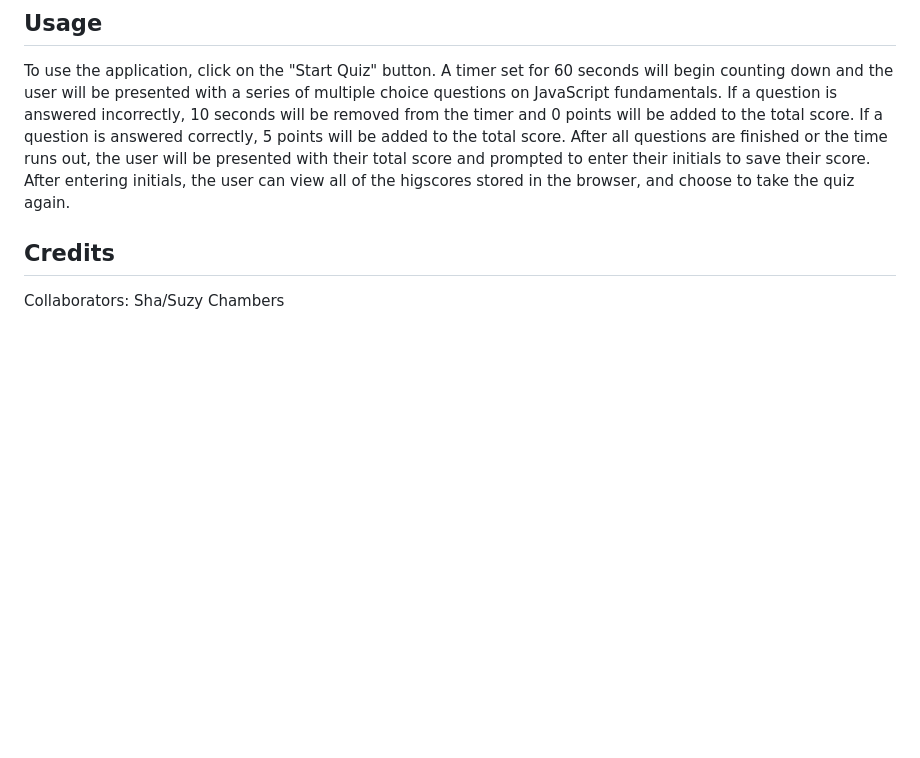
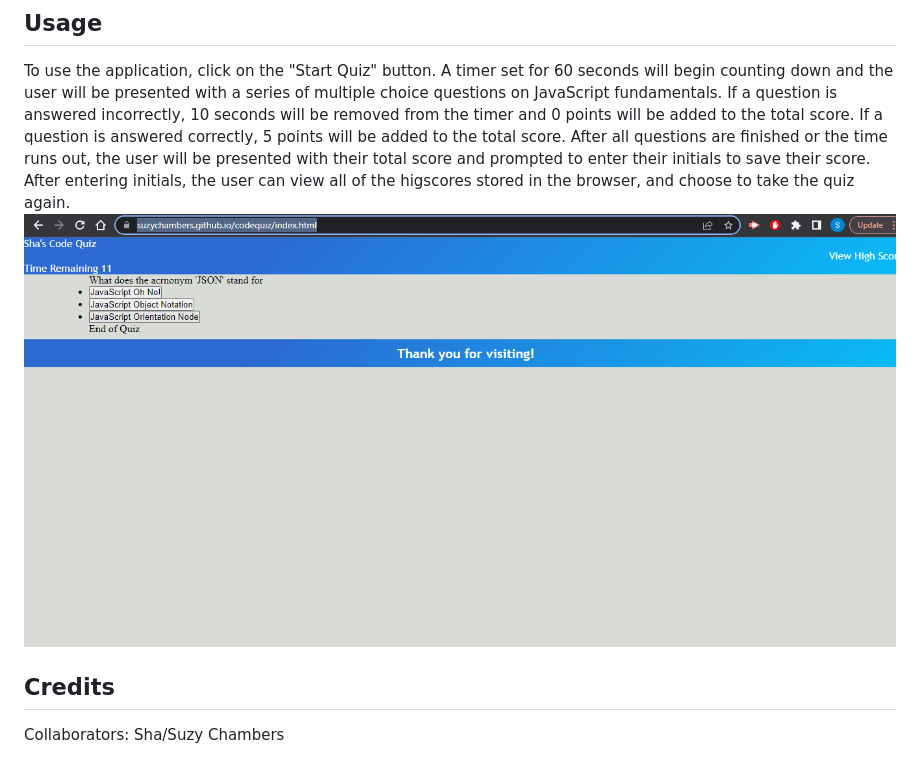
Before and after one commit to ShaChambers/codequiz, a Markdown page: README.md, the part around the change. Drawn GitHub-style; pictures changed too: assets/Capture.PNG (added); blank space fills up the shorter version.

Commit message:
added screenshot to read me

```diff
--- a/README.md
+++ b/README.md
@@ -10,7 +10,7 @@ N/A
 
 ## Usage
 To use the application, click on the "Start Quiz" button. A timer set for 60 seconds will begin counting down and the user will be presented with a series of multiple choice questions on JavaScript fundamentals. If a question is answered incorrectly, 10 seconds will be removed from the timer and 0 points will be added to the total score. If a question is answered correctly, 5 points will be added to the total score. After all questions are finished or the time runs out, the user will be presented with their total score and prompted to enter their initials to save their score. After entering initials, the user can view all of the higscores stored in the browser, and choose to take the quiz again.
-
+![Screenshot of quiz start page](./assets/Capture.PNG)
 
 ## Credits
 Collaborators: Sha/Suzy Chambers
```
